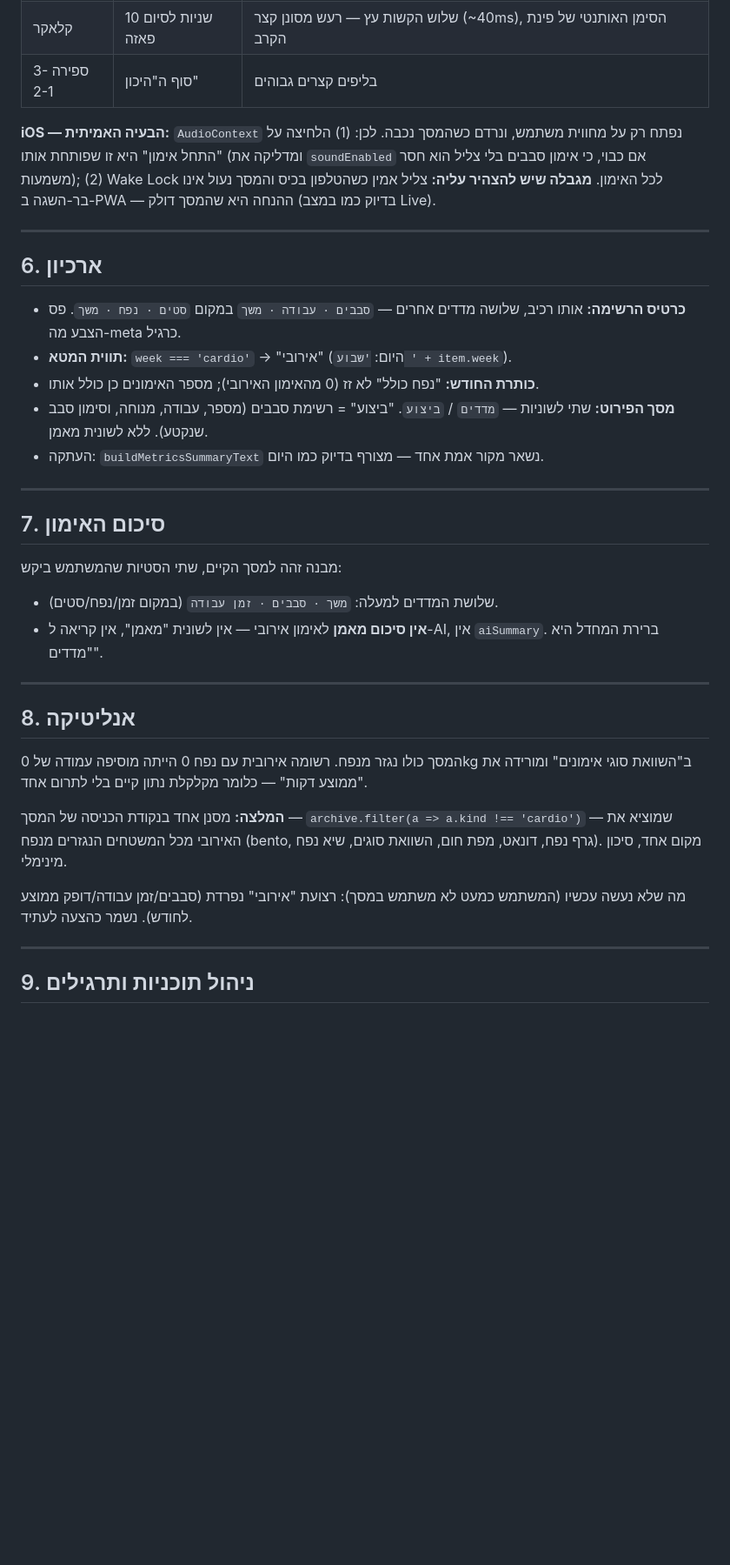
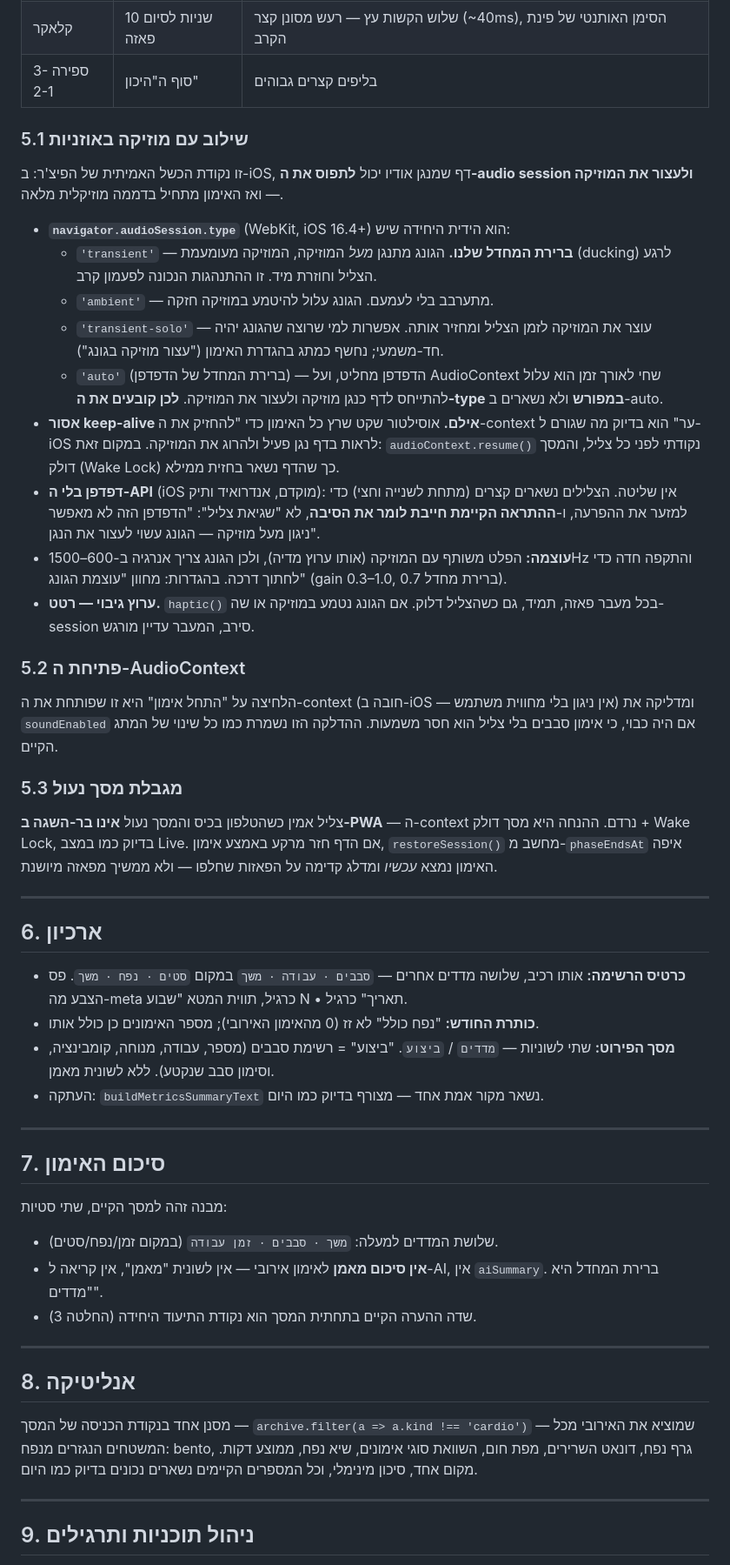
Before and after one commit to lironcon2015-prog/Workout-Tracker-3.0, a Markdown page: docs/CARDIO_SHADOWBOXING.md, the part around one of its changes. Shown at 87% size. Drawn GitHub-style; blank space fills up the shorter version.

```diff
--- a/docs/CARDIO_SHADOWBOXING.md
+++ b/docs/CARDIO_SHADOWBOXING.md
@@ -131,47 +153,76 @@ ui-week  ──("אירובי" — סקשן חדש בבית, מתחת ל"בחר
 | קלאקר | 10 שניות לסיום פאזה | שלוש הקשות עץ — רעש מסונן קצר (~40ms), הסימן האותנטי של פינת הקרב |
 | ספירה 3-2-1 | סוף ה"היכון" | בליפים קצרים גבוהים |
 
-**iOS — הבעיה האמיתית:** `AudioContext` נפתח רק על מחווית משתמש, ונרדם כשהמסך
-נכבה. לכן: (1) הלחיצה על "התחל אימון" היא זו שפותחת אותו (ומדליקה את
-`soundEnabled` אם כבוי, כי אימון סבבים בלי צליל הוא חסר משמעות); (2) Wake Lock
-לכל האימון. **מגבלה שיש להצהיר עליה:** צליל אמין כשהטלפון בכיס והמסך נעול אינו
-בר-השגה ב-PWA — ההנחה היא שהמסך דולק (בדיוק כמו במצב Live).
+### 5.1 שילוב עם מוזיקה באוזניות
+
+זו נקודת הכשל האמיתית של הפיצ'ר: ב-iOS, דף שמנגן אודיו יכול **לתפוס את ה-audio
+session ולעצור את המוזיקה** — ואז האימון מתחיל בדממה מוזיקלית מלאה.
+
+- **`navigator.audioSession.type`** (WebKit, iOS 16.4+) הוא הידית היחידה שיש:
+  - `'transient'` — **ברירת המחדל שלנו.** הגונג מתנגן *מעל* המוזיקה, המוזיקה
+    מעומעמת (ducking) לרגע הצליל וחוזרת מיד. זו ההתנהגות הנכונה לפעמון קרב.
+  - `'ambient'` — מתערבב בלי לעמעם. הגונג עלול להיטמע במוזיקה חזקה.
+  - `'transient-solo'` — עוצר את המוזיקה לזמן הצליל ומחזיר אותה. אפשרות למי
+    שרוצה שהגונג יהיה חד-משמעי; נחשף כמתג בהגדרת האימון ("עצור מוזיקה בגונג").
+  - `'auto'` (ברירת המחדל של הדפדפן) — הדפדפן מחליט, ועל AudioContext שחי לאורך
+    זמן הוא עלול להתייחס לדף כנגן מוזיקה ולעצור את המוזיקה. **לכן קובעים את
+    ה-type במפורש** ולא נשארים ב-auto.
+- **אסור keep-alive אילם.** אוסילטור שקט שרץ כל האימון כדי "להחזיק את ה-context
+  ער" הוא בדיוק מה שגורם ל-iOS לראות בדף נגן פעיל ולהרוג את המוזיקה. במקום זאת:
+  `audioContext.resume()` נקודתי לפני כל צליל, והמסך דולק (Wake Lock) כך שהדף
+  נשאר בחזית ממילא.
+- **דפדפן בלי ה-API** (iOS מוקדם, אנדרואיד ותיק): אין שליטה. הצלילים נשארים
+  קצרים (מתחת לשנייה וחצי) כדי למזער את ההפרעה, ו-**ההתראה הקיימת חייבת לומר את
+  הסיבה**, לא "שגיאת צליל": "הדפדפן הזה לא מאפשר ניגון מעל מוזיקה — הגונג עשוי
+  לעצור את הנגן".
+- **עוצמה:** הפלט משותף עם המוזיקה (אותו ערוץ מדיה), ולכן הגונג צריך אנרגיה
+  ב-600–1500Hz והתקפה חדה כדי לחתוך דרכה. בהגדרות: מחוון "עוצמת הגונג" (gain
+  0.3–1.0, ברירת מחדל 0.7).
+- **ערוץ גיבוי — רטט.** `haptic()` בכל מעבר פאזה, תמיד, גם כשהצליל דלוק. אם הגונג
+  נטמע במוזיקה או שה-session סירב, המעבר עדיין מורגש.
+
+### 5.2 פתיחת ה-AudioContext
+
+הלחיצה על "התחל אימון" היא זו שפותחת את ה-context (חובה ב-iOS — אין ניגון בלי
+מחווית משתמש) ומדליקה את `soundEnabled` אם היה כבוי, כי אימון סבבים בלי צליל הוא
+חסר משמעות. ההדלקה הזו נשמרת כמו כל שינוי של המתג הקיים.
+
+### 5.3 מגבלת מסך נעול
+
+צליל אמין כשהטלפון בכיס והמסך נעול **אינו בר-השגה ב-PWA** — ה-context נרדם.
+ההנחה היא מסך דולק + Wake Lock, בדיוק כמו במצב Live. אם הדף חזר מרקע באמצע
+אימון, `restoreSession()` מחשב מ-`phaseEndsAt` איפה האימון נמצא *עכשיו* ומדלג
+קדימה על הפאזות שחלפו — ולא ממשיך מפאזה מיושנת.
 
 ---
 
 ## 6. ארכיון
 
-- **כרטיס הרשימה:** אותו רכיב, שלושה מדדים אחרים — `סבבים · עבודה · משך`
-  במקום `סטים · נפח · משך`. פס הצבע מה-meta כרגיל.
-- **תווית המטא:** `week === 'cardio'` → "אירובי" (היום: `'שבוע ' + item.week`).
+- **כרטיס הרשימה:** אותו רכיב, שלושה מדדים אחרים — `סבבים · עבודה · משך` במקום
+  `סטים · נפח · משך`. פס הצבע מה-meta כרגיל, תווית המטא "שבוע N • תאריך" כרגיל.
 - **כותרת החודש:** "נפח כולל" לא זז (0 מהאימון האירובי); מספר האימונים כן כולל אותו.
-- **מסך הפירוט:** שתי לשוניות — `מדדים` / `ביצוע`. "ביצוע" = רשימת סבבים
-  (מספר, עבודה, מנוחה, וסימון סבב שנקטע). ללא לשונית מאמן.
+- **מסך הפירוט:** שתי לשוניות — `מדדים` / `ביצוע`. "ביצוע" = רשימת סבבים (מספר,
+  עבודה, מנוחה, קומבינציה, וסימון סבב שנקטע). ללא לשונית מאמן.
 - העתקה: `buildMetricsSummaryText` נשאר מקור אמת אחד — מצורף בדיוק כמו היום.
 
 ---
 
 ## 7. סיכום האימון
 
-מבנה זהה למסך הקיים, שתי הסטיות שהמשתמש ביקש:
+מבנה זהה למסך הקיים, שתי סטיות:
 - שלושת המדדים למעלה: `משך · סבבים · זמן עבודה` (במקום זמן/נפח/סטים).
 - **אין סיכום מאמן** לאימון אירובי — אין לשונית "מאמן", אין קריאה ל-AI, אין
   `aiSummary`. ברירת המחדל היא "מדדים".
+- שדה ההערה הקיים בתחתית המסך הוא נקודת התיעוד היחידה (החלטה 3).
 
 ---
 
 ## 8. אנליטיקה
 
-המסך כולו נגזר מנפח. רשומה אירובית עם נפח 0 הייתה מוסיפה עמודה של 0kg
-ב"השוואת סוגי אימונים" ומורידה את "ממוצע דקות" — כלומר מקלקלת נתון קיים בלי
-לתרום אחד.
-
-**המלצה:** מסנן אחד בנקודת הכניסה של המסך — `archive.filter(a => a.kind !== 'cardio')` —
-שמוציא את האירובי מכל המשטחים הנגזרים מנפח (bento, גרף נפח, דונאט, מפת חום,
-השוואת סוגים, שיא נפח). מקום אחד, סיכון מינימלי.
-
-מה שלא נעשה עכשיו (המשתמש כמעט לא משתמש במסך): רצועת "אירובי" נפרדת
-(סבבים/זמן עבודה/דופק ממוצע לחודש). נשמר כהצעה לעתיד.
+מסנן אחד בנקודת הכניסה של המסך — `archive.filter(a => a.kind !== 'cardio')` —
+שמוציא את האירובי מכל המשטחים הנגזרים מנפח: bento, גרף נפח, דונאט השרירים, מפת
+חום, השוואת סוגי אימונים, שיא נפח, ממוצע דקות. מקום אחד, סיכון מינימלי, וכל
+המספרים הקיימים נשארים נכונים בדיוק כמו היום.
 
 ---
 
```
Also changed, not shown: other parts of docs/CARDIO_SHADOWBOXING.md (+90 -55 lines).
